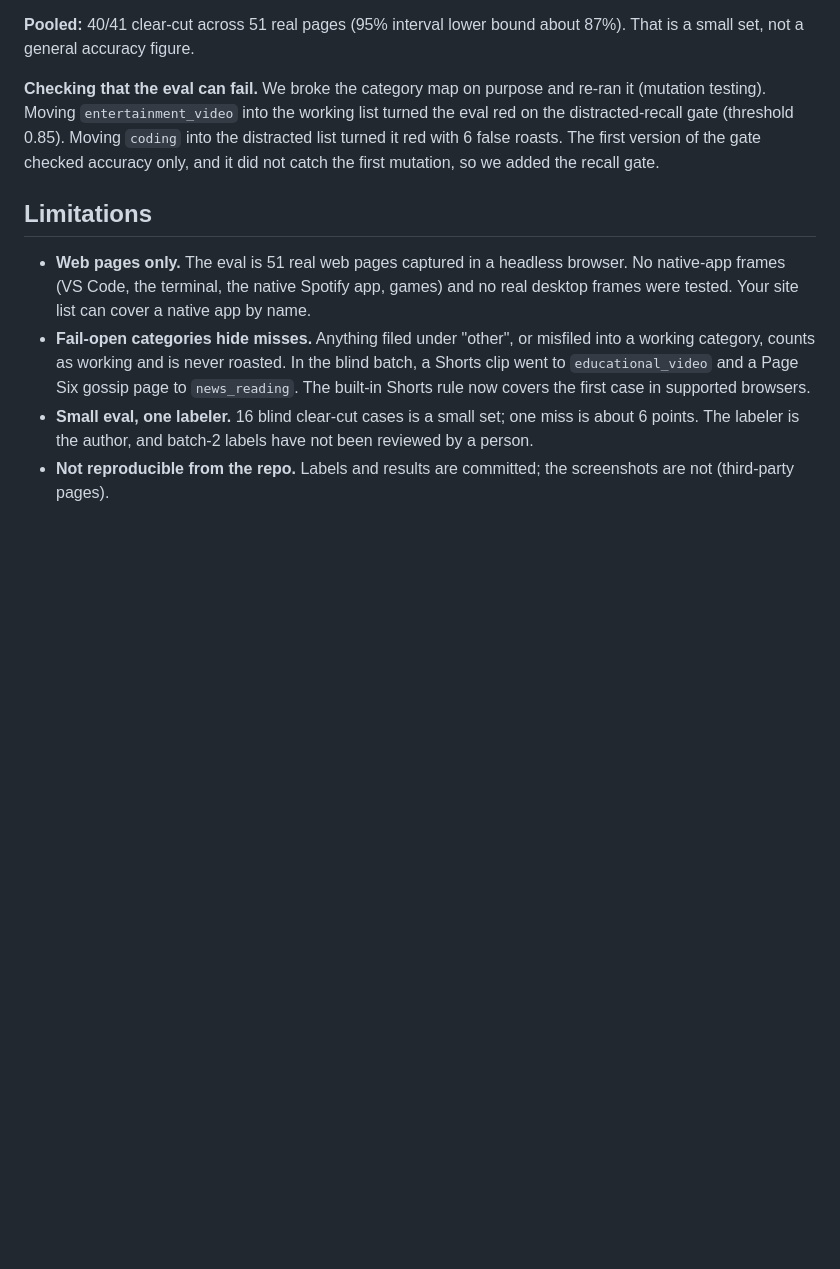
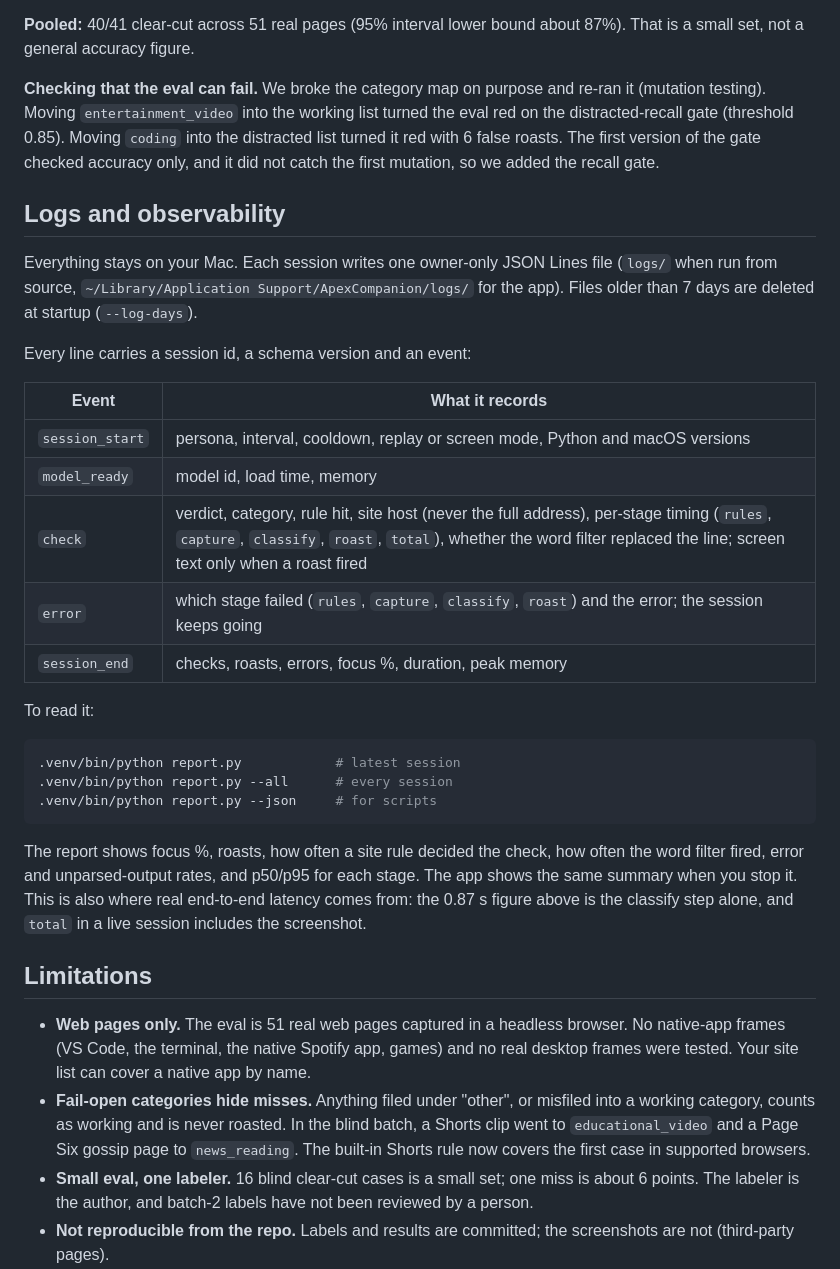
Before and after one commit to kgorle1111/ApexCompanion, a Markdown page: README.md, the part around the change. Drawn GitHub-style; blank space fills up the shorter version.

Commit message:
docs(readme): document logs, events and report.py
Co-Authored-By: Claude Opus 5.5 <noreply@anthropic.com>

````diff
--- a/README.md
+++ b/README.md
@@ -227,6 +227,30 @@ Pages a reasonable person could call either way are labeled ambiguous and report
 
 **Checking that the eval can fail.** We broke the category map on purpose and re-ran it (mutation testing). Moving `entertainment_video` into the working list turned the eval red on the distracted-recall gate (threshold 0.85). Moving `coding` into the distracted list turned it red with 6 false roasts. The first version of the gate checked accuracy only, and it did not catch the first mutation, so we added the recall gate.
 
+## Logs and observability
+
+Everything stays on your Mac. Each session writes one owner-only JSON Lines file (`logs/` when run from source, `~/Library/Application Support/ApexCompanion/logs/` for the app). Files older than 7 days are deleted at startup (`--log-days`).
+
+Every line carries a session id, a schema version and an event:
+
+| Event | What it records |
+|---|---|
+| `session_start` | persona, interval, cooldown, replay or screen mode, Python and macOS versions |
+| `model_ready` | model id, load time, memory |
+| `check` | verdict, category, rule hit, site host (never the full address), per-stage timing (`rules`, `capture`, `classify`, `roast`, `total`), whether the word filter replaced the line; screen text only when a roast fired |
+| `error` | which stage failed (`rules`, `capture`, `classify`, `roast`) and the error; the session keeps going |
+| `session_end` | checks, roasts, errors, focus %, duration, peak memory |
+
+To read it:
+
+```bash
+.venv/bin/python report.py            # latest session
+.venv/bin/python report.py --all      # every session
+.venv/bin/python report.py --json     # for scripts
+```
+
+The report shows focus %, roasts, how often a site rule decided the check, how often the word filter fired, error and unparsed-output rates, and p50/p95 for each stage. The app shows the same summary when you stop it. This is also where real end-to-end latency comes from: the 0.87 s figure above is the classify step alone, and `total` in a live session includes the screenshot.
+
 ## Limitations
 
 - **Web pages only.** The eval is 51 real web pages captured in a headless browser. No native-app frames (VS Code, the terminal, the native Spotify app, games) and no real desktop frames were tested. Your site list can cover a native app by name.
````
